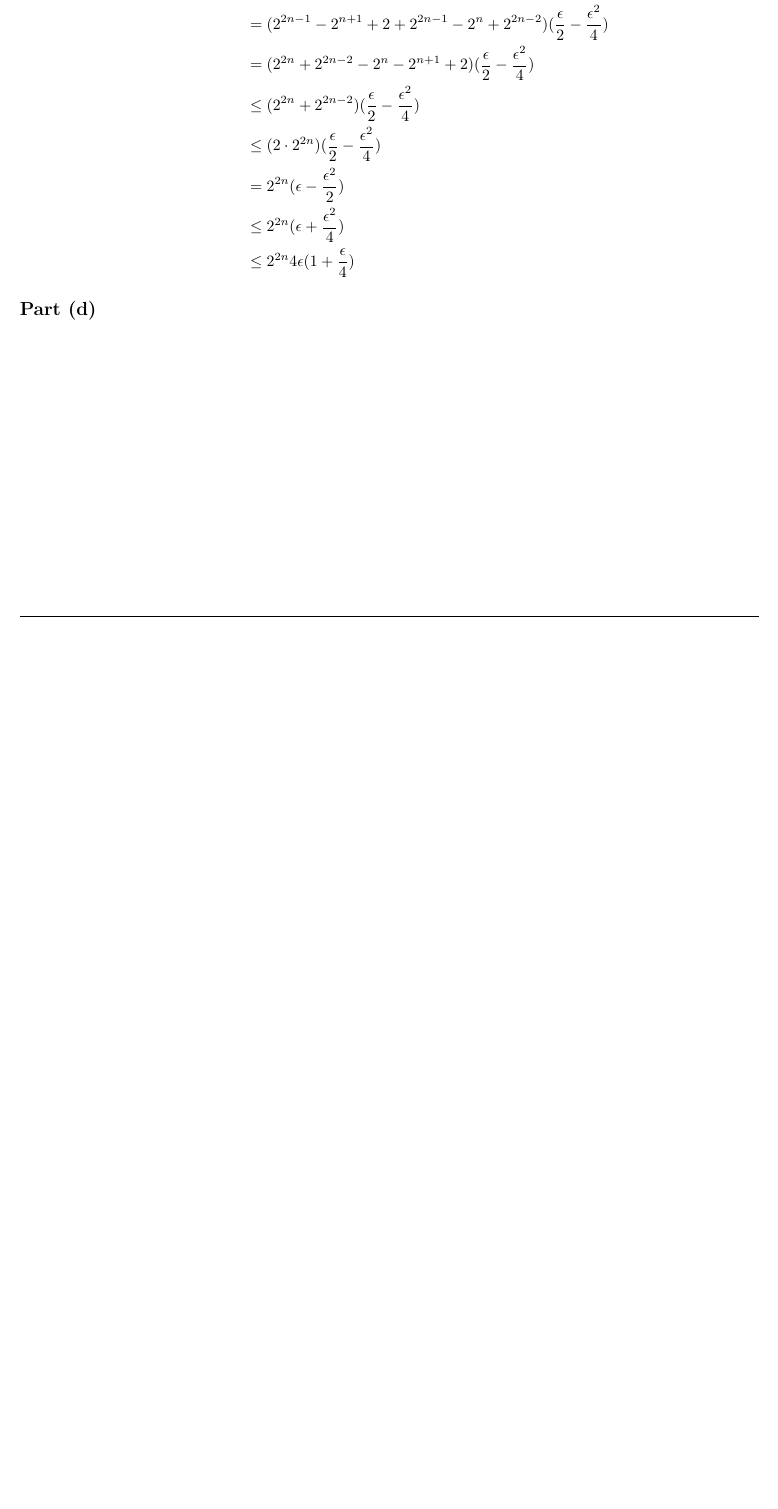
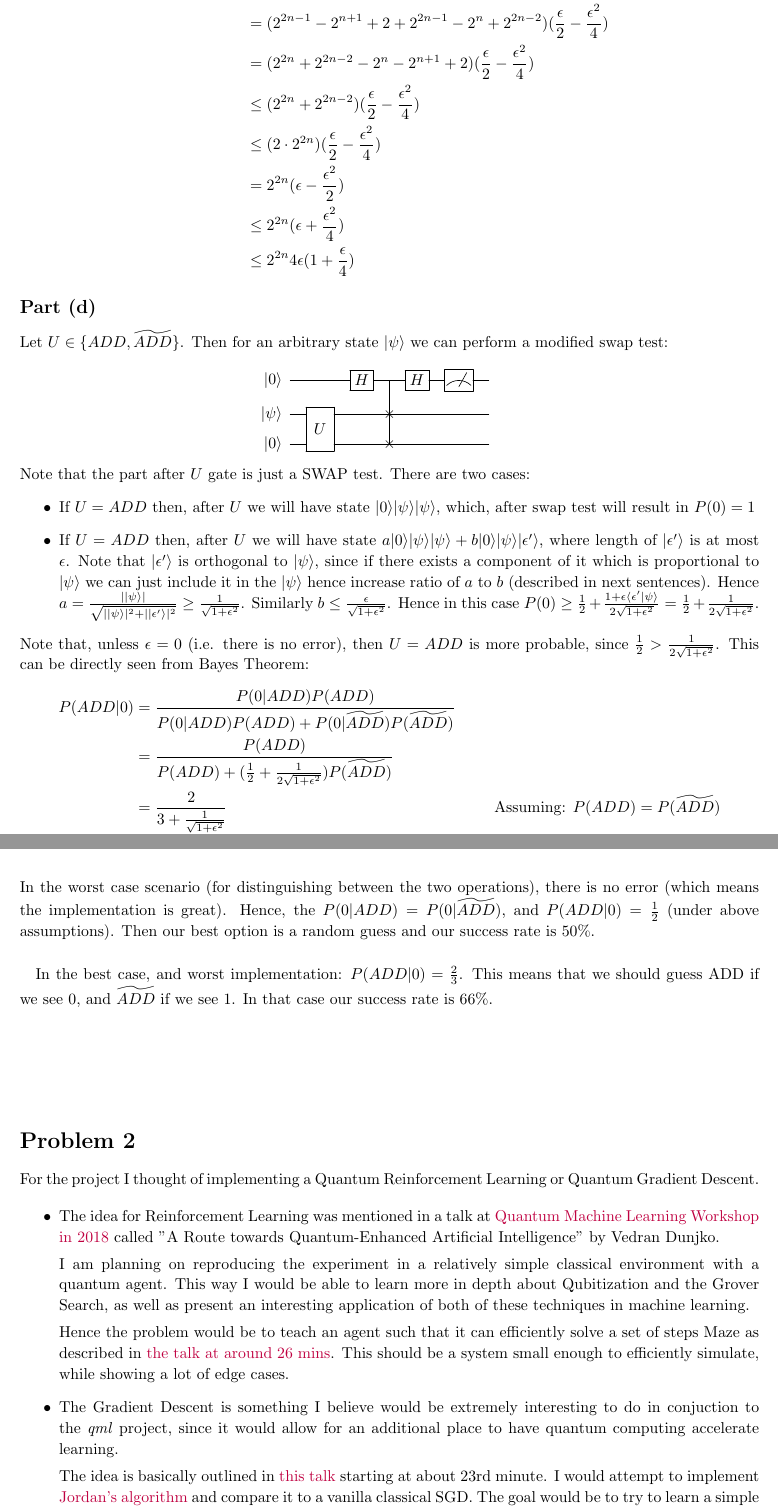
Before and after one commit to balbok0/599q1-sp20, a LaTeX problem sheet (hw4/hw4.tex): part of page 3 of 3 before the commit and two parts of pages 3 and 4 of 4 after it, the two joined at a grey line, cut so that both start at the same text, the shorter picture padded with empty space. Compiled offline with pdfLaTeX.

Commit message:
Final hw4 submission

```diff
--- a/hw4/hw4.tex
+++ b/hw4/hw4.tex
@@ -9,6 +9,15 @@
 \usepackage[plain]{algorithm}
 \usepackage{algpseudocode}
 \usepackage{qcircuit}
+\usepackage{hyperref}
+\hypersetup{
+    colorlinks=true,
+    linkcolor=blue,
+    filecolor=magenta,
+    urlcolor=purple,
+}
+
+\urlstyle{same}
 
 \usetikzlibrary{automata,positioning}
 
@@ -88,7 +97,7 @@
 %
 
 \newcommand{\hmwkTitle}{Homework\ \#1}
-\newcommand{\hmwkDueDate}{April 28, 2020}
+\newcommand{\hmwkDueDate}{Star Wars Day 2020}
 \newcommand{\hmwkClass}{Intorduction to Quantum Computing}
 \newcommand{\hmwkAuthorName}{Jakub Filipek}
 
@@ -263,3 +262,63 @@
     \end{align*}
 
     \subsection*{Part (d)}
+    Let $U \in \{ADD, \widetilde{ADD}\}$. Then for an arbitrary state $\qket$ we can perform a modified swap test:
+    \[\Qcircuit @C=1em @R=1em {
+        \lstick{\ket{0}} & \qw              & \gate{H} & \qw         & \gate{H} & \meter & \qw \\
+        \lstick{\qket}   & \multigate{1}{U} & \qw      & \qswap \qwx & \qw      & \qw    & \qw \\
+        \lstick{\ket{0}} & \ghost{U}        & \qw      & \qswap \qwx & \qw      & \qw    & \qw
+    }\]
+
+    Note that the part after $U$ gate is just a SWAP test.
+    There are two cases:
+    \begin{itemize}
+        \item If $U = ADD$ then, after $U$ we will have state $\ket{0}\qket\qket$, which,
+            after swap test will result in $P(0) = 1$
+        \item If $U = ADD$ then, after $U$ we will have state $a\ket{0}\qket\qket + b\ket{0}\qket\ket{\epsilon'}$,
+            where length of $\ket{\epsilon'}$ is at most $\epsilon$. Note that $\ket{\epsilon'}$ is orthogonal to $\qket$,
+            since if there exists a component of it which is proportional to $\qket$ we can just include it in the $\qket$ hence increase ratio of $a$ to $b$ (described in next sentences).
+            Hence $a = \frac{|\qket|}{\sqrt{|\qket|^2 + |\ket{\epsilon'}|^2}} \ge \frac{1}{\sqrt{1 + \epsilon^2}}$. Similarly $b \le \frac{\epsilon}{\sqrt{1 + \epsilon^2}}$.
+            Hence in this case $P(0) \ge \frac{1}{2} + \frac{1 + \epsilon \langle\epsilon'\qket}{2\sqrt{1 + \epsilon^2}} = \frac{1}{2} + \frac{1}{2\sqrt{1 + \epsilon^2}}$.
+        \end{itemize}
+
+    Note that, unless $\epsilon = 0$ (i.e. there is no error), then $U = ADD$ is more probable, since $\frac{1}{2} > \frac{1}{2\sqrt{1 + \epsilon^2}}$.
+    This can be directly seen from Bayes Theorem:
+    \begin{align*}
+        P(ADD | 0) &= \frac{P(0 | ADD) P(ADD)}{P(0 | ADD) P(ADD) + P(0 | \widetilde{ADD}) P(\widetilde{ADD})} \\
+            &= \frac{P(ADD)}{P(ADD) + (\frac{1}{2} + \frac{1}{2\sqrt{1 + \epsilon^2}})P(\widetilde{ADD})} \\
+            &= \frac{2}{3 + \frac{1}{\sqrt{1 + \epsilon^2}}} & \text{Assuming: } P(ADD) = P(\widetilde{ADD}) \\
+            &\in [\frac{1}{2}, \frac{2}{3}] & \text{For: } 0 \le \epsilon \le 1
+    \end{align*}
+
+    In the worst case scenario (for distinguishing between the two operations), there is no error (which means the implementation is great).
+    Hence, the $P(0 | ADD) = P(0 | \widetilde{ADD})$, and $P(ADD | 0) = \frac{1}{2}$ (under above assumptions).
+    Then our best option is a random guess and our success rate is 50\%.
+
+    \paragraph*{}
+    In the best case, and worst implementation: $P(ADD | 0) = \frac{2}{3}$. This means that we should guess ADD if we see 0, and $\widetilde{ADD}$ if we see 1.
+    In that case our success rate is 66\%.
+\end{homeworkProblem}
+
+\vspace{2cm}
+\begin{homeworkProblem}
+    For the project I thought of implementing a Quantum Reinforcement Learning or Quantum Gradient Descent.
+
+    \begin{itemize}
+        \item The idea for Reinforcement Learning was mentioned in a talk at
+            \href{https://quics.umd.edu/content/monday-session-september-24-2018}{Quantum Machine Learning Workshop in 2018}
+            called "A Route towards Quantum-Enhanced Artificial Intelligence" by Vedran Dunjko.
+
+            I am planning on reproducing the experiment in a relatively simple classical environment with a quantum agent.
+            This way I would be able to learn more in depth about Qubitization and the Grover Search, as well as present an
+            interesting application of both of these techniques in machine learning.
+
+            Hence the problem would be to teach an agent such that it can efficiently solve a set of steps Maze as described in
+            \href{https://youtu.be/U90zY_7LXww?t=1550}{the talk at around 26 mins}. This should be a system small enough to efficiently simulate,
+            while showing a lot of edge cases.
+
+        \item The Gradient Descent is something I believe would be extremely interesting to do in conjuction to the \textit{qml} project,
+              since it would allow for an additional place to have quantum computing accelerate learning.
+
+              The idea is basically outlined in \href{https://youtu.be/574nu_cUjm4?t=1368}{this talk} starting at about 23rd minute.
+              I would attempt to implement \href{https://arxiv.org/abs/quant-ph/0405146}{Jordan's algorithm} and compare it to a
+              vanilla classical SGD. The goal would be to try to learn a simple convex function (maybe with a local minimum),
```
Also changed, not shown: hw4/hw4.pdf (added), hw4/hw4.tex (42 more changed lines).
